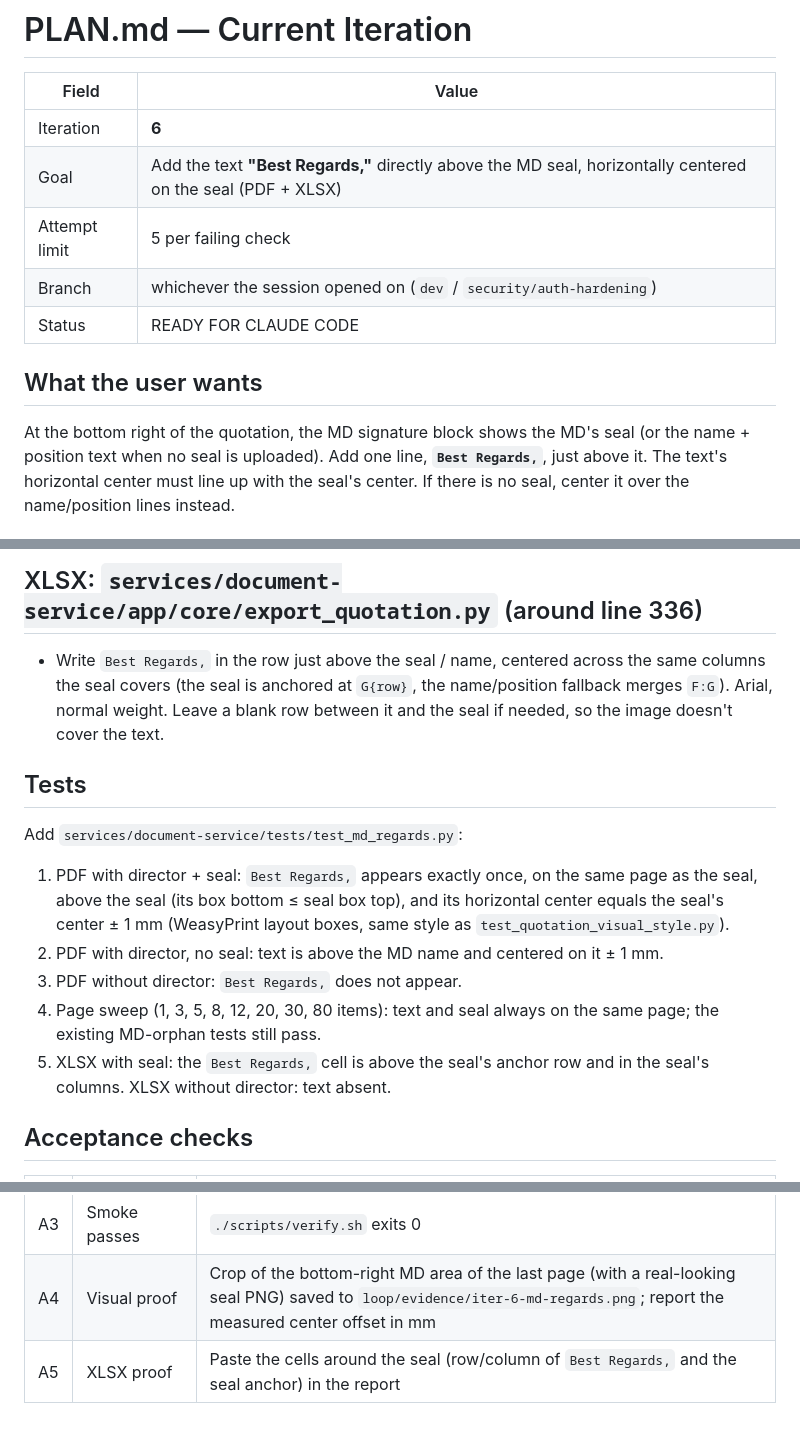
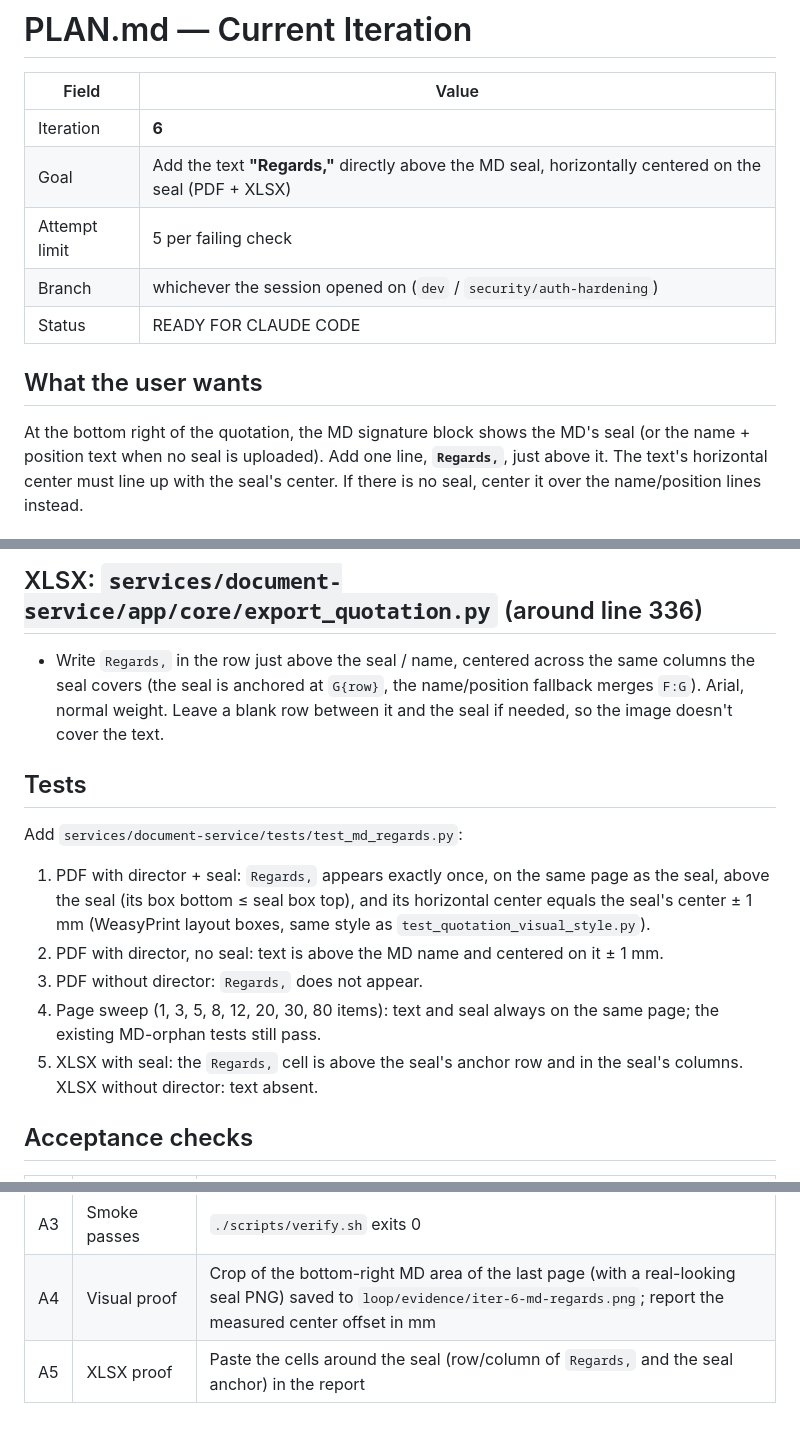
Before and after one commit to kaungkyaw3124/doc-mgmt, a Markdown page: loop/PLAN.md, 3 parts joined by grey strips. Rendered like a GitHub page.

Commit message:
loop: iteration 6 text is 'Regards,'
Co-Authored-By: Claude Opus 5.5 <noreply@anthropic.com>
Claude-Session: https://claude.ai/code/session_016U61nCQN5GubpoSLkdsqik

```diff
--- a/loop/PLAN.md
+++ b/loop/PLAN.md
@@ -3,7 +3,7 @@
 | Field | Value |
 |---|---|
 | Iteration | **6** |
-| Goal | Add the text **"Best Regards,"** directly above the MD seal, horizontally centered on the seal (PDF + XLSX) |
+| Goal | Add the text **"Regards,"** directly above the MD seal, horizontally centered on the seal (PDF + XLSX) |
 | Attempt limit | 5 per failing check |
 | Branch | whichever the session opened on (`dev` / `security/auth-hardening`) |
 | Status | READY FOR CLAUDE CODE |
@@ -11,7 +11,7 @@
 ## What the user wants
 At the bottom right of the quotation, the MD signature block shows the MD's
 seal (or the name + position text when no seal is uploaded). Add one line,
-**`Best Regards,`**, just above it. The text's horizontal center must line up
+**`Regards,`**, just above it. The text's horizontal center must line up
 with the seal's center. If there is no seal, center it over the name/position
 lines instead.
 
@@ -28,22 +28,22 @@ lines instead.
   end up on a different page from the seal.
 
 ## XLSX: `services/document-service/app/core/export_quotation.py` (around line 336)
-- Write `Best Regards,` in the row just above the seal / name, centered across
+- Write `Regards,` in the row just above the seal / name, centered across
   the same columns the seal covers (the seal is anchored at `G{row}`, the
   name/position fallback merges `F:G`). Arial, normal weight. Leave a blank row
   between it and the seal if needed, so the image doesn't cover the text.
 
 ## Tests
 Add `services/document-service/tests/test_md_regards.py`:
-1. PDF with director + seal: `Best Regards,` appears exactly once, on the same
+1. PDF with director + seal: `Regards,` appears exactly once, on the same
    page as the seal, above the seal (its box bottom ≤ seal box top), and its
    horizontal center equals the seal's center ± 1 mm (WeasyPrint layout boxes,
    same style as `test_quotation_visual_style.py`).
 2. PDF with director, no seal: text is above the MD name and centered on it ± 1 mm.
-3. PDF without director: `Best Regards,` does not appear.
+3. PDF without director: `Regards,` does not appear.
 4. Page sweep (1, 3, 5, 8, 12, 20, 30, 80 items): text and seal always on the
    same page; the existing MD-orphan tests still pass.
-5. XLSX with seal: the `Best Regards,` cell is above the seal's anchor row and
+5. XLSX with seal: the `Regards,` cell is above the seal's anchor row and
    in the seal's columns. XLSX without director: text absent.
 
 ## Acceptance checks
@@ -53,4 +53,4 @@ Add `services/document-service/tests/test_md_regards.py`:
 | A2 | No regressions | `pytest services/document-service/tests`: all pass |
 | A3 | Smoke passes | `./scripts/verify.sh` exits 0 |
 | A4 | Visual proof | Crop of the bottom-right MD area of the last page (with a real-looking seal PNG) saved to `loop/evidence/iter-6-md-regards.png`; report the measured center offset in mm |
-| A5 | XLSX proof | Paste the cells around the seal (row/column of `Best Regards,` and the seal anchor) in the report |
+| A5 | XLSX proof | Paste the cells around the seal (row/column of `Regards,` and the seal anchor) in the report |
```
